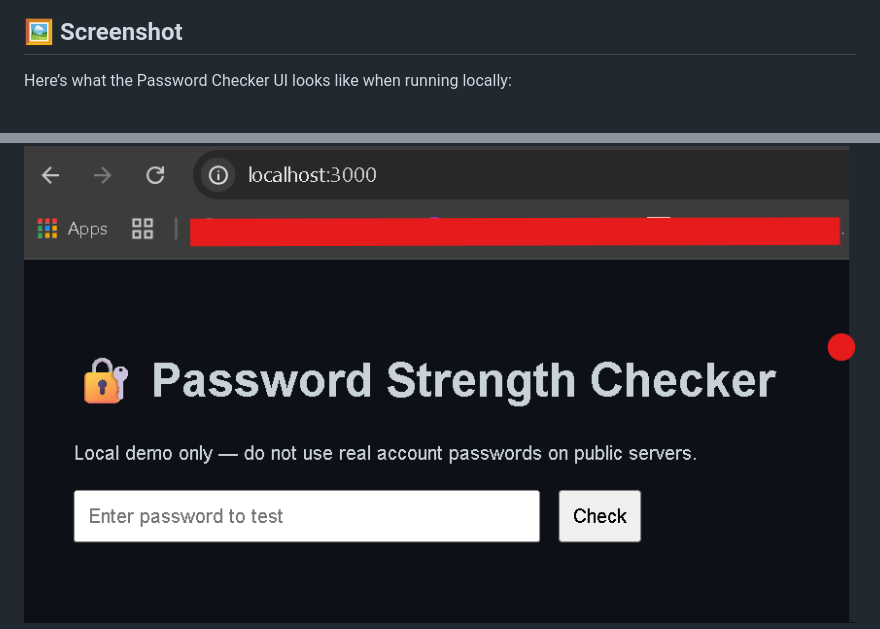
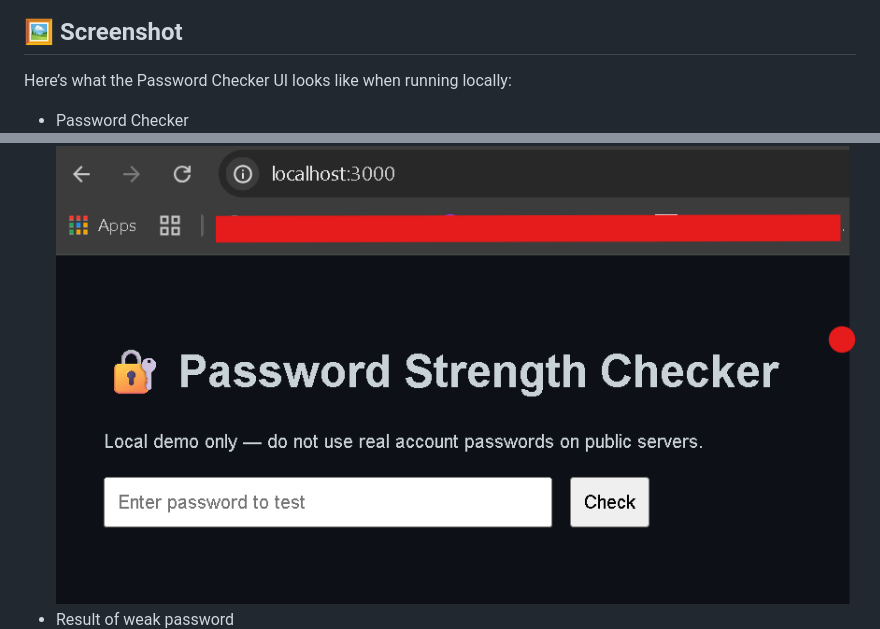
Before and after one commit to M-Sohaib-cyber/Ethical-Hacking-Labs, a Markdown page: Password-Checker/README.md, 2 parts joined by grey strips. Drawn GitHub-style.

```diff
--- a/Password-Checker/README.md
+++ b/Password-Checker/README.md
@@ -73,8 +73,9 @@ Advice:
 ## 🖼️ Screenshot
 
 Here’s what the Password Checker UI looks like when running locally:
-
+- Password Checker
 ![Password Checker UI](Screenshot.png)
+- Result of weak password
 ![Password Checker UI](Screenshot1.png)
 ---
 ## 🔒 Security & privacy notes (important)
```
